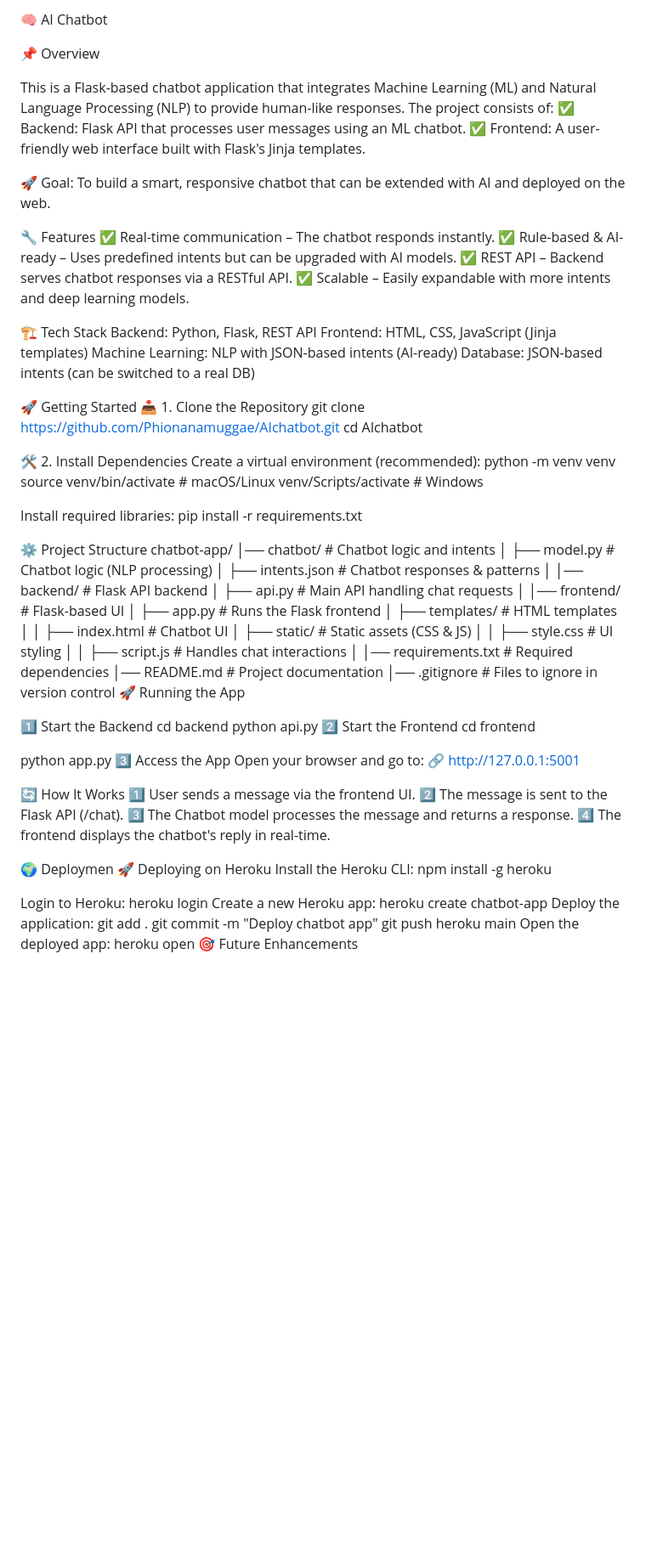
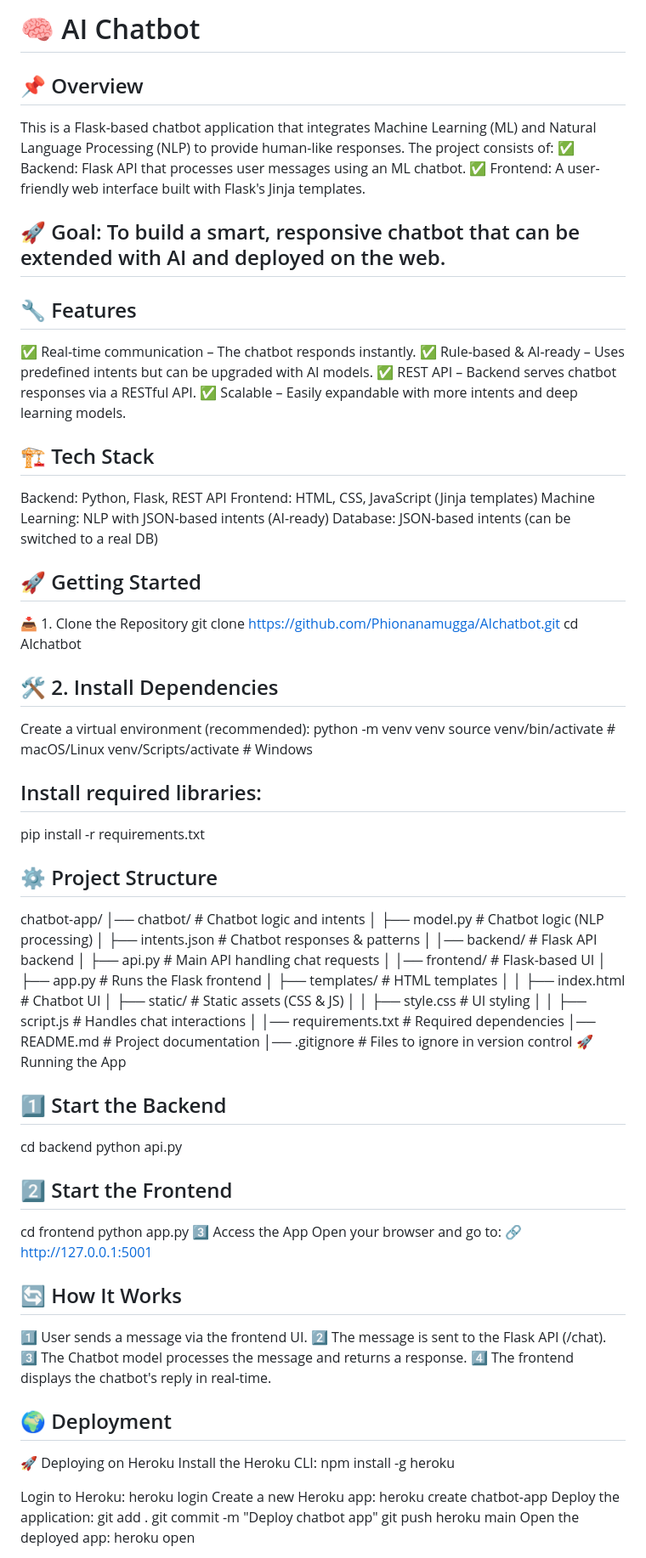
Before and after one commit to Phionanamugga/AI_Chatbot, a Markdown page: README.md, the part around one of its changes. Shown at 85% size. GitHub-like rendering; blank space fills up the shorter version.

Commit message:
adds a readme file

```diff
--- a/README.md
+++ b/README.md
@@ -1,40 +1,40 @@
-🧠 AI Chatbot
+# 🧠 AI Chatbot
 
-📌 Overview
+## 📌 Overview
 
 This is a Flask-based chatbot application that integrates Machine Learning (ML) and Natural Language Processing (NLP) to provide human-like responses. The project consists of:
 ✅ Backend: Flask API that processes user messages using an ML chatbot.
 ✅ Frontend: A user-friendly web interface built with Flask's Jinja templates.
 
-🚀 Goal: To build a smart, responsive chatbot that can be extended with AI and deployed on the web.
+## 🚀 Goal: To build a smart, responsive chatbot that can be extended with AI and deployed on the web.
 
-🔧 Features
+## 🔧 Features
 ✅ Real-time communication – The chatbot responds instantly.
 ✅ Rule-based & AI-ready – Uses predefined intents but can be upgraded with AI models.
 ✅ REST API – Backend serves chatbot responses via a RESTful API.
 ✅ Scalable – Easily expandable with more intents and deep learning models.
 
-🏗️ Tech Stack
+## 🏗️ Tech Stack
 Backend: Python, Flask, REST API
 Frontend: HTML, CSS, JavaScript (Jinja templates)
 Machine Learning: NLP with JSON-based intents (AI-ready)
 Database: JSON-based intents (can be switched to a real DB)
 
-🚀 Getting Started
+## 🚀 Getting Started
 📥 1. Clone the Repository
-git clone https://github.com/Phionanamuggae/AIchatbot.git
+git clone https://github.com/Phionanamugga/AIchatbot.git
 cd AIchatbot
 
-🛠️ 2. Install Dependencies
+## 🛠️ 2. Install Dependencies
 Create a virtual environment (recommended):
 python -m venv venv
 source venv/bin/activate  # macOS/Linux
 venv/Scripts/activate  # Windows
 
-Install required libraries:
+## Install required libraries:
 pip install -r requirements.txt
 
-⚙️ Project Structure
+## ⚙️ Project Structure
 chatbot-app/
 │── chatbot/                    # Chatbot logic and intents
 │   ├── model.py                 # Chatbot logic (NLP processing)
@@ -56,24 +56,23 @@ chatbot-app/
 │── .gitignore                     # Files to ignore in version control
 🚀 Running the App
 
-1️⃣ Start the Backend
+## 1️⃣ Start the Backend
 cd backend
 python api.py
-2️⃣ Start the Frontend
+## 2️⃣ Start the Frontend
 cd frontend
-
 python app.py
 3️⃣ Access the App
 Open your browser and go to:
 🔗 http://127.0.0.1:5001
 
-🔄 How It Works
+## 🔄 How It Works
 1️⃣ User sends a message via the frontend UI.
 2️⃣ The message is sent to the Flask API (/chat).
 3️⃣ The Chatbot model processes the message and returns a response.
 4️⃣ The frontend displays the chatbot's reply in real-time.
 
-🌍 Deploymen
+## 🌍 Deployment
 🚀 Deploying on Heroku
 Install the Heroku CLI:
 npm install -g heroku
@@ -88,5 +87,4 @@ git commit -m "Deploy chatbot app"
 git push heroku main
 Open the deployed app:
 heroku open
-🎯 Future Enhancements
 
```
Also changed, not shown: other parts of README.md (+5 -5 lines).
